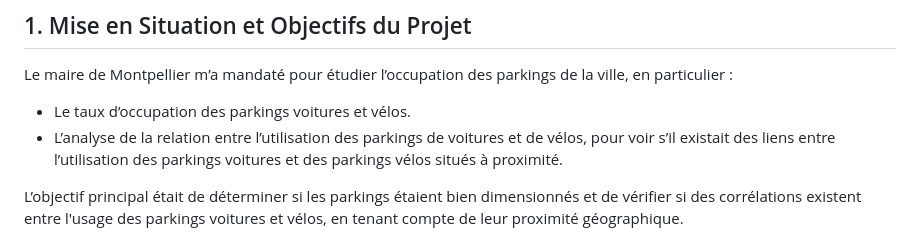
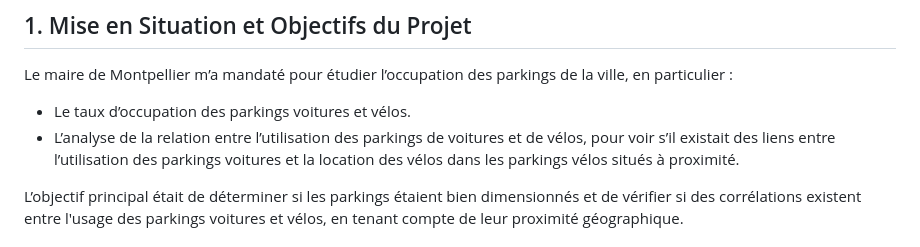
Before and after one commit to audreyauthier/SAE15_Audrey_Authier-Cassagne, a Markdown page: README.md, the part around the change. GitHub-like rendering.

```diff
--- a/README.md
+++ b/README.md
@@ -11,7 +11,7 @@ Dans le cadre de ma formation en **BUT Réseaux et Télécommunications**, j'ai
 Le maire de Montpellier m’a mandaté pour étudier l’occupation des parkings de la ville, en particulier :
 
 - Le taux d’occupation des parkings voitures et vélos.
-- L’analyse de la relation entre l’utilisation des parkings de voitures et de vélos, pour voir s’il existait des liens entre l’utilisation des parkings voitures et des parkings vélos situés à proximité.
+- L’analyse de la relation entre l’utilisation des parkings de voitures et de vélos, pour voir s’il existait des liens entre l’utilisation des parkings voitures et la location des vélos dans les parkings vélos situés à proximité.
 
 L’objectif principal était de déterminer si les parkings étaient bien dimensionnés et de vérifier si des corrélations existent entre l'usage des parkings voitures et vélos, en tenant compte de leur proximité géographique.
 
```
